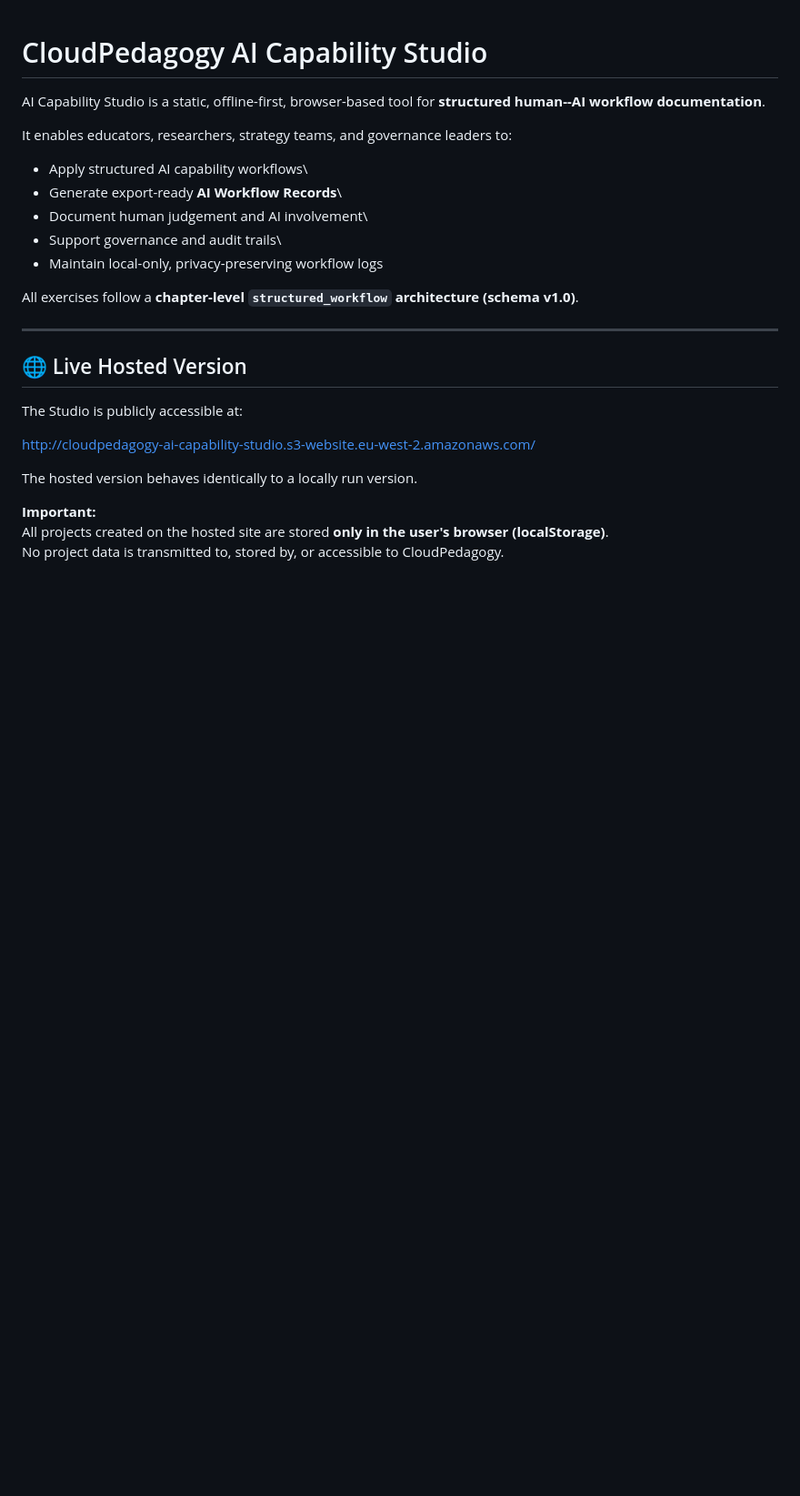
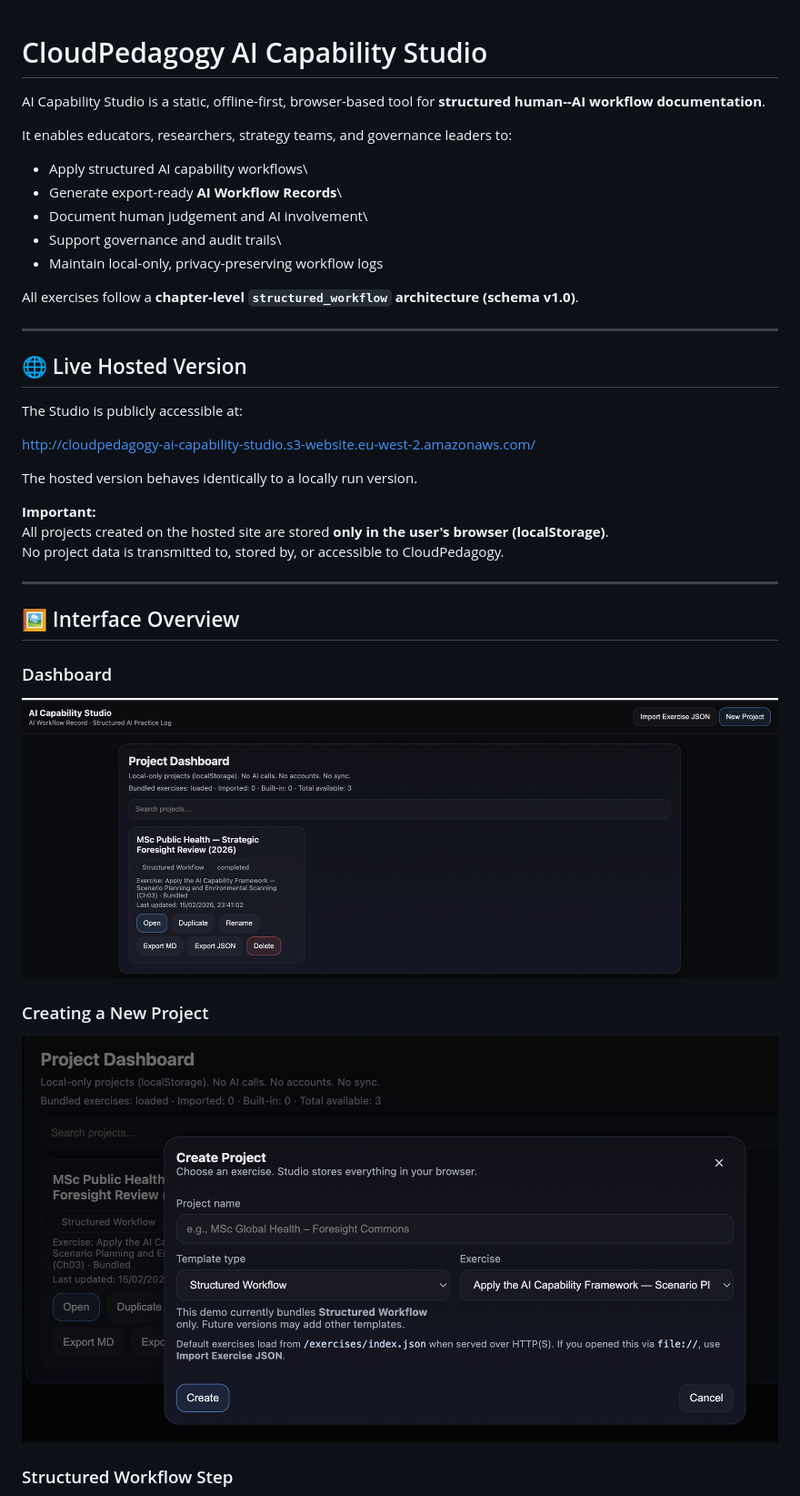
Before and after one commit to cloudpedagogy/cloudpedagogy-ai-capability-studio, a Markdown page: README.md, the part around one of its changes. Shown at 91% size. GitHub-like rendering; pictures changed too: assets/images/dashboard.png (added), assets/images/new-project.png (added); blank space fills up the shorter version.

Commit message:
Add README screenshots and update documentation

```diff
--- a/README.md
+++ b/README.md
@@ -30,3 +30,18 @@ All projects created on the hosted site are stored **only in the user's
 browser (localStorage)**.\
 No project data is transmitted to, stored by, or accessible to
 CloudPedagogy.
+
+------------------------------------------------------------------------
+
+## 🖼 Interface Overview
+
+### Dashboard
+
+![Project Dashboard](assets/images/dashboard.png)
+
+### Creating a New Project
+
+![New Project Modal](assets/images/new-project.png)
+
+### Structured Workflow Step
+
```
Also changed, not shown: other parts of README.md (+5 -0 lines), assets/images/export-md.png (added), assets/images/workflow-step.png (added).
